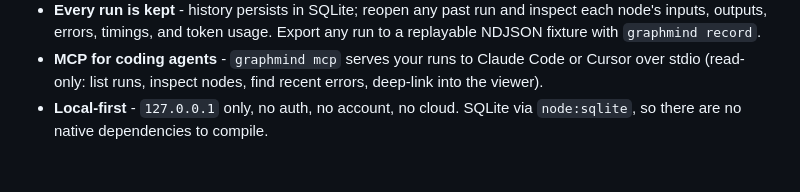
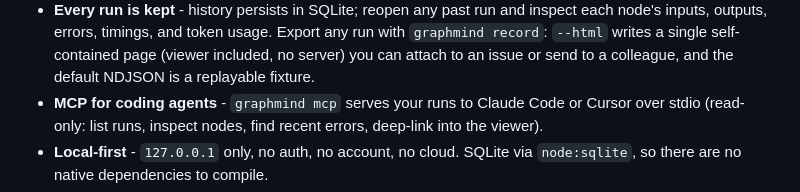
Before and after one commit to Hegazy360/GraphMind, a Markdown page: README.md, the part around the change. GitHub-like rendering; blank space fills up the shorter version.

Commit message:
README: mention the shareable HTML export

```diff
--- a/README.md
+++ b/README.md
@@ -95,7 +95,9 @@ code location; executions light it up.
 
 - **Every run is kept** - history persists in SQLite; reopen any past run and
   inspect each node's inputs, outputs, errors, timings, and token usage.
-  Export any run to a replayable NDJSON fixture with `graphmind record`.
+  Export any run with `graphmind record`: `--html` writes a single
+  self-contained page (viewer included, no server) you can attach to an issue
+  or send to a colleague, and the default NDJSON is a replayable fixture.
 - **MCP for coding agents** - `graphmind mcp` serves your runs to Claude
   Code or Cursor over stdio (read-only: list runs, inspect nodes, find
   recent errors, deep-link into the viewer).
```
